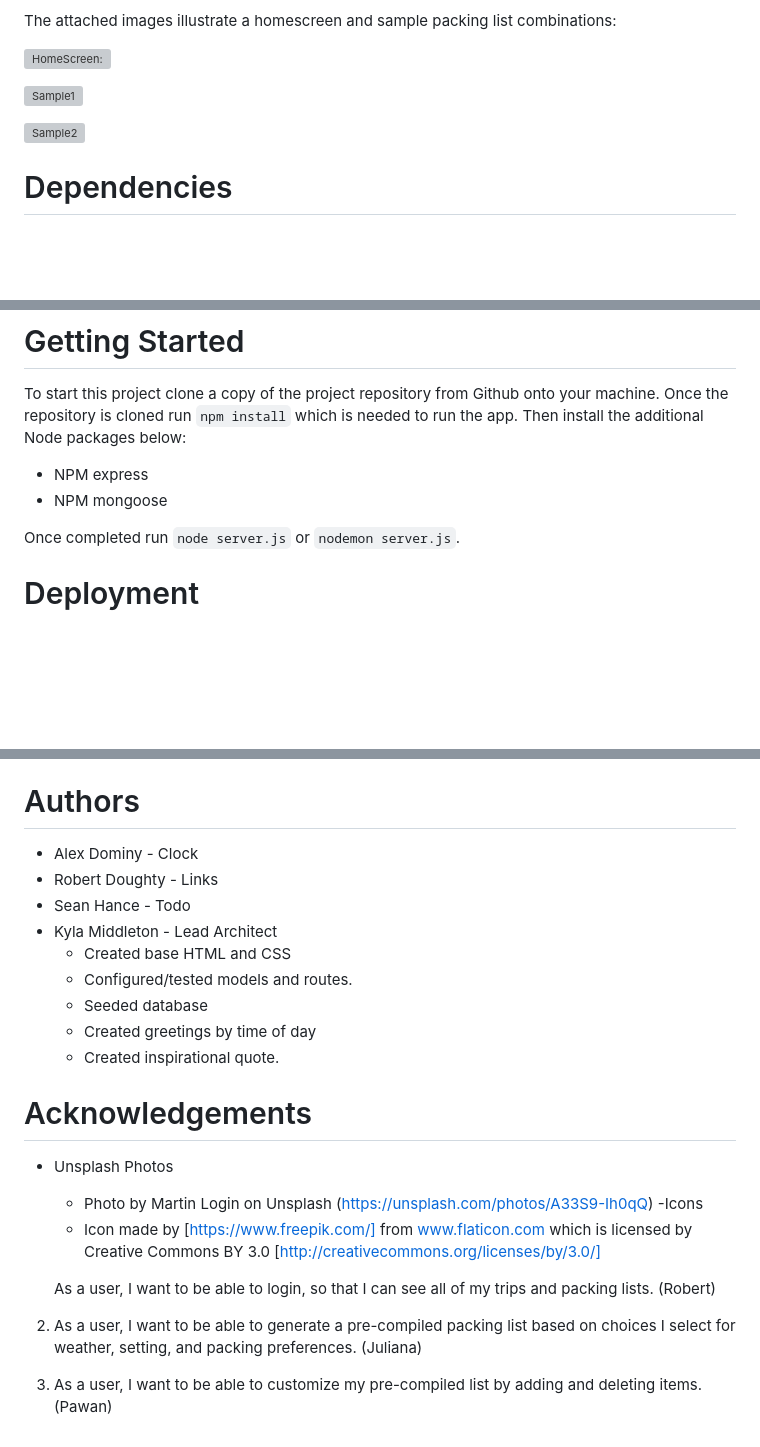
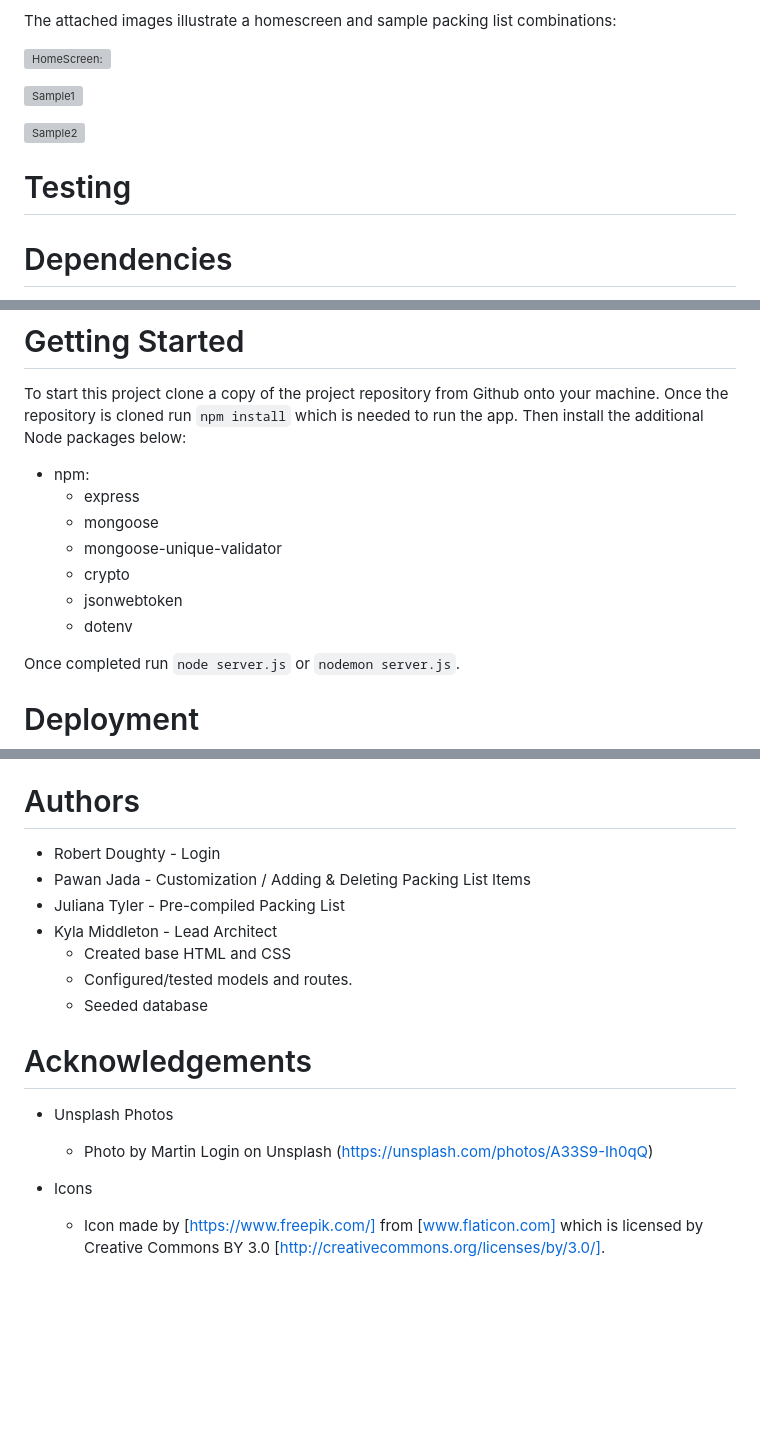
Before and after one commit to kymiddleton/packIT, a Markdown page: README.md, 3 parts joined by grey strips. Drawn GitHub-style; blank space fills up the shorter version; grey boxes are pictures that could not be loaded.

Commit message:
updated readme file and providing initial boiler templates

```diff
--- a/README.md
+++ b/README.md
@@ -19,6 +19,8 @@ The attached images illustrate a homescreen and sample packing list combinations
 
 ![Sample2]()
 
+# Testing
+
 # Dependencies
 The following applications need to be installed in order to run the `packIT` app.
 - Node.js
@@ -28,8 +30,13 @@ The following applications need to be installed in order to run the `packIT` app
 # Getting Started
 To start this project clone a copy of the project repository from Github onto your machine.  Once the repository is cloned run `npm install` which is needed to run the app.  Then install the additional Node packages below:
 
-- NPM express
-- NPM mongoose
+- npm:
+    * express
+    * mongoose
+    * mongoose-unique-validator
+    * crypto
+    * jsonwebtoken
+    * dotenv
 
 Once completed run `node server.js` or `nodemon server.js`.
 
@@ -56,28 +63,17 @@ Other
 - README.md:  Project Overview
 
 # Authors
-- Alex Dominy - Clock
-- Robert Doughty - Links
-- Sean Hance - Todo
+- Robert Doughty - Login
+- Pawan Jada - Customization / Adding & Deleting Packing List Items
+- Juliana Tyler - Pre-compiled Packing List
 - Kyla Middleton - Lead Architect
     * Created base HTML and CSS
     * Configured/tested models and routes.
     * Seeded database
-    * Created greetings by time of day
-    * Created inspirational quote.
 
 # Acknowledgements
 - Unsplash Photos
     * Photo by Martin Login on Unsplash (https://unsplash.com/photos/A33S9-Ih0qQ)
--Icons
-    * Icon made by [https://www.freepik.com/] from www.flaticon.com which is licensed by Creative Commons BY 3.0 [http://creativecommons.org/licenses/by/3.0/]
 
-
-
-
-
-    As a user, I want to be able to login, so that I can see all of my trips and packing lists. (Robert)
-
-2. As a user, I want to be able to generate a pre-compiled packing list based on choices I select for weather, setting, and packing preferences. (Juliana)
-
-3. As a user, I want to be able to customize my pre-compiled list by adding and deleting items. (Pawan)
+- Icons
+    * Icon made by [https://www.freepik.com/] from [www.flaticon.com] which is licensed by Creative Commons BY 3.0 [http://creativecommons.org/licenses/by/3.0/].
```
Also changed, not shown: public/images/design.png (renamed from public/assets/design.png), public/images/design2.png (renamed from public/assets/design2.png), 15 other files.
